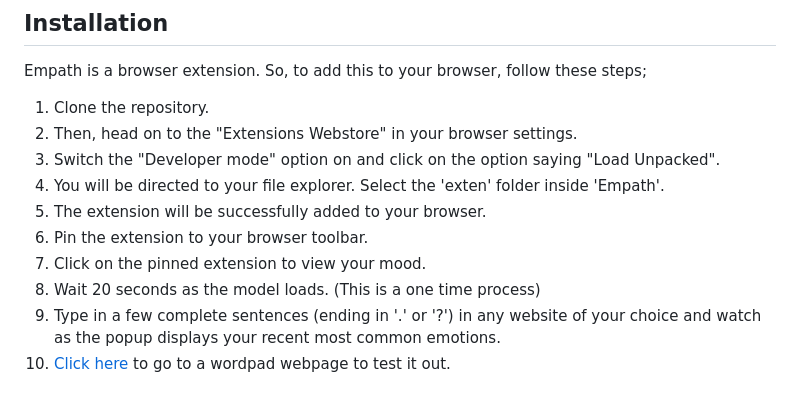
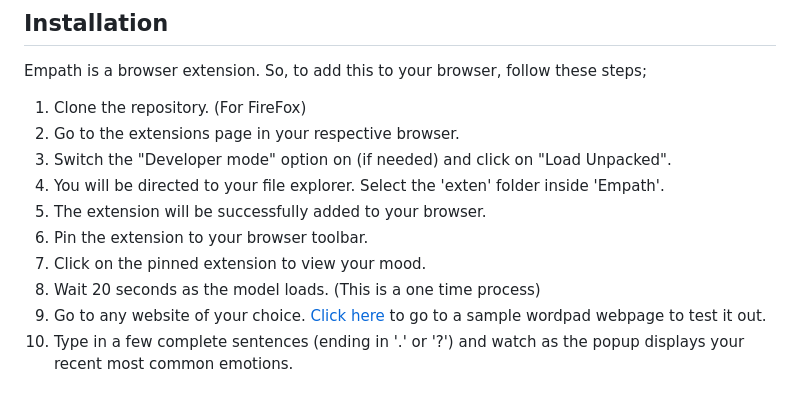
Before and after one commit to aloshdenny/empath, a Markdown page: README.md, the part around the change. Drawn GitHub-style.

```diff
--- a/README.md
+++ b/README.md
@@ -35,12 +35,13 @@ We plan to integrate a fine-tuned version of the HuggingFace Audio2Vec speech mo
 Empath is a browser extension. So, to add this to your browser, follow these steps;
 
 1. Clone the  repository.
-3. Then, head on to the "Extensions Webstore" in your browser settings.
-4. Switch the "Developer mode" option on and click on the option saying "Load Unpacked".
-5. You will be directed to your file explorer. Select the 'exten' folder inside 'Empath'.
-6. The extension will be successfully added to your browser.
-7. Pin the extension to your browser toolbar.
-8. Click on the pinned extension to view your mood.
-9. Wait 20 seconds as the model loads. (This is a one time process)
-10. Type in a few complete sentences (ending in '.' or '?') in any website of your choice and watch as the popup displays your recent most common emotions.
-11. [Click here](https://www.onlinewordpad.com/) to go to a wordpad webpage to test it out.
+(For FireFox)
+2. Go to the extensions page in your respective browser.
+3. Switch the "Developer mode" option on (if needed) and click on "Load Unpacked".
+4. You will be directed to your file explorer. Select the 'exten' folder inside 'Empath'.
+5. The extension will be successfully added to your browser.
+6. Pin the extension to your browser toolbar.
+7. Click on the pinned extension to view your mood.
+8. Wait 20 seconds as the model loads. (This is a one time process)
+9. Go to any website of your choice. [Click here](https://www.onlinewordpad.com/) to go to a sample wordpad webpage to test it out.
+10. Type in a few complete sentences (ending in '.' or '?') and watch as the popup displays your recent most common emotions.
```
